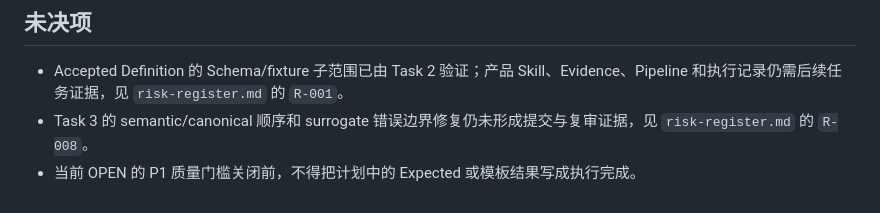
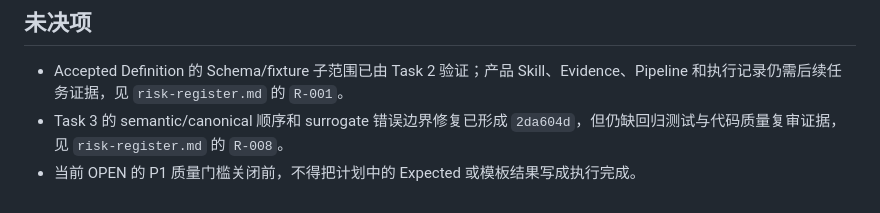
Before and after one commit to Conradgui/loop-craft, a Markdown page: docs/project-management/decision-log.md, the part around the change. Drawn GitHub-style.

Commit message:
docs: clarify Task 3 repair status

```diff
--- a/docs/project-management/decision-log.md
+++ b/docs/project-management/decision-log.md
@@ -54,5 +54,5 @@ Task 3 当前不批准。代码质量审查发现 `5299f81` 在 semantic 检查
 ## 未决项
 
 - Accepted Definition 的 Schema/fixture 子范围已由 Task 2 验证；产品 Skill、Evidence、Pipeline 和执行记录仍需后续任务证据，见 `risk-register.md` 的 `R-001`。
-- Task 3 的 semantic/canonical 顺序和 surrogate 错误边界修复仍未形成提交与复审证据，见 `risk-register.md` 的 `R-008`。
+- Task 3 的 semantic/canonical 顺序和 surrogate 错误边界修复已形成 `2da604d`，但仍缺回归测试与代码质量复审证据，见 `risk-register.md` 的 `R-008`。
 - 当前 OPEN 的 P1 质量门槛关闭前，不得把计划中的 Expected 或模板结果写成执行完成。
```
